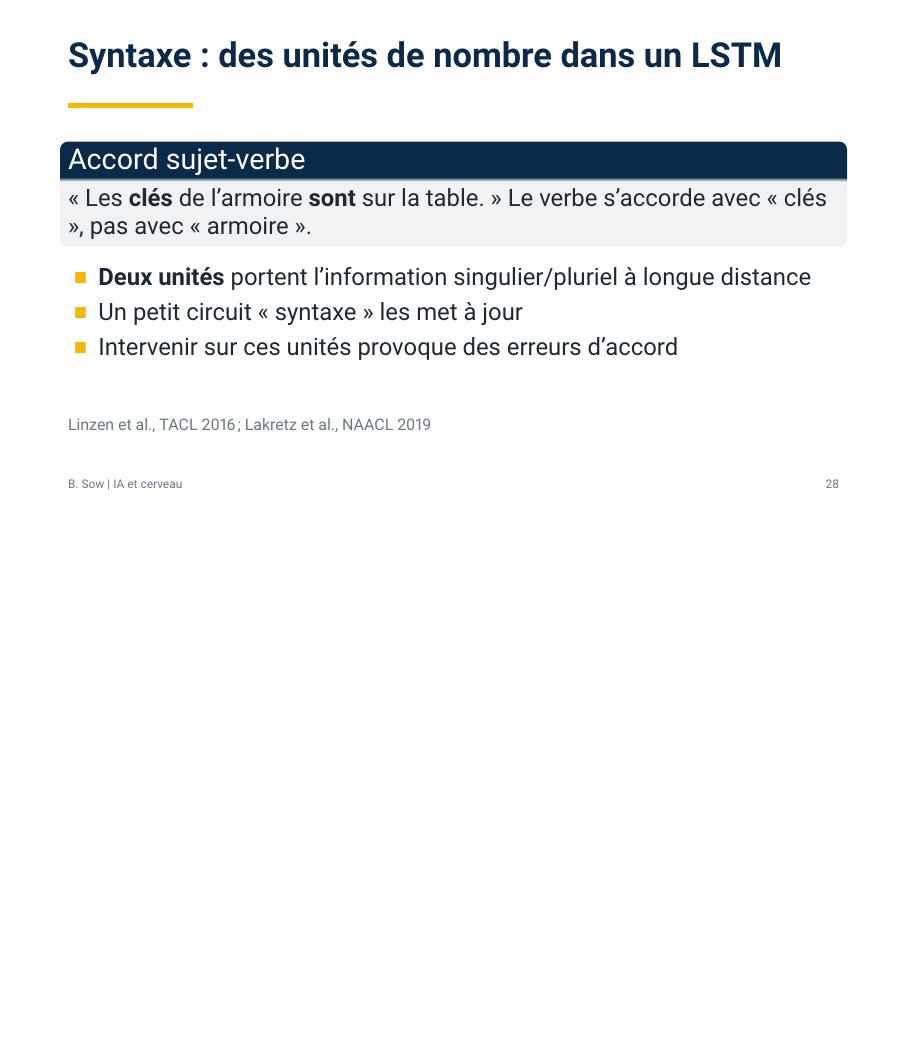
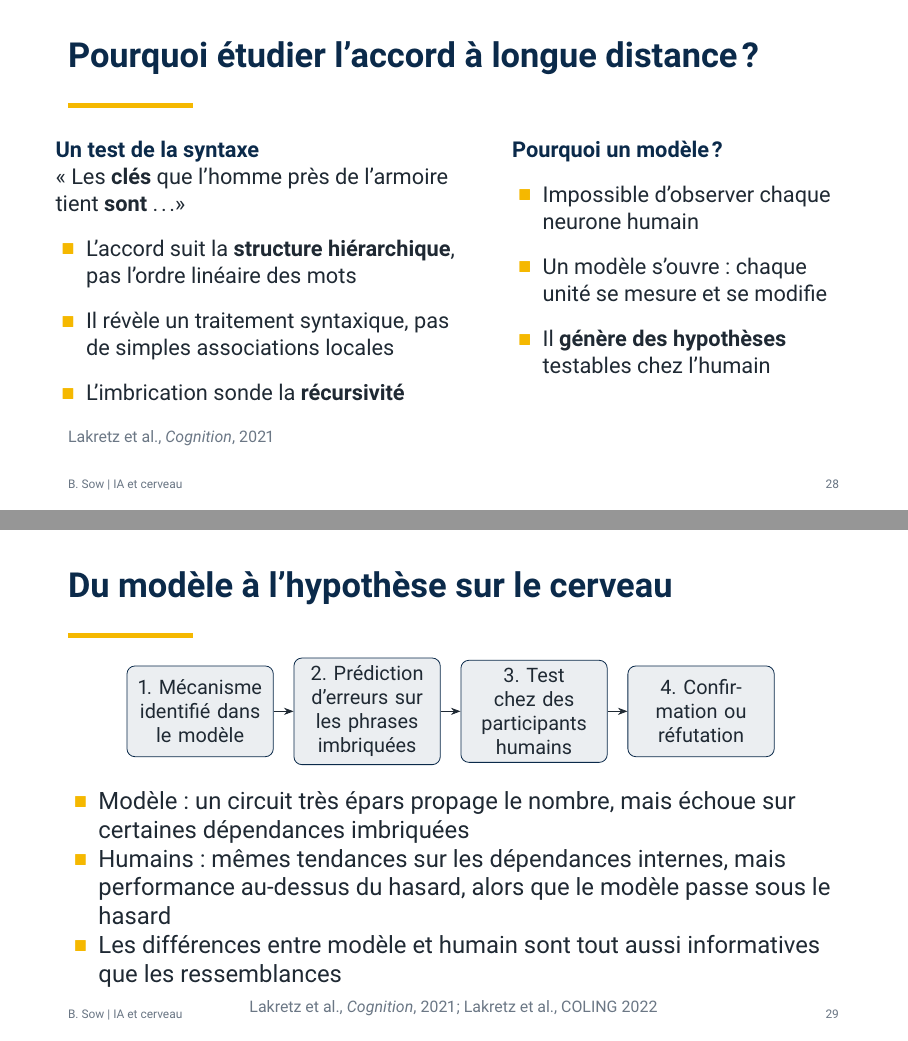
Before and after one commit to bouba-sow/indabax, LaTeX slides (main.tex, which reads chapters/02_modele.tex): page 34 of 51 before the commit and pages 34 and 35 of 53 after it, the two joined at a grey line, the shorter picture padded with empty space. Compiled offline with pdfLaTeX.

Commit message:
Motivation de l'étude de la syntaxe et de l'accord à longue distance
Co-Authored-By: Claude Sonnet 5.5 <noreply@anthropic.com>
Claude-Session: https://claude.ai/code/session_01491q6YVCjQkENXC9iURHts

```diff
--- a/chapters/02_modele.tex
+++ b/chapters/02_modele.tex
@@ -81,6 +81,47 @@ Enregistrements intracrâniens (ECoG) pendant une conversation naturelle :
 \end{frame}
 
 % ---------- Mécanismes ----------
+\begin{frame}{Pourquoi étudier l'accord à longue distance ?}
+\small
+\begin{columns}[T]
+\column{.52\textwidth}
+{\color{navy}\bfseries Un test de la syntaxe}\par
+« Les \textbf{clés} que l'homme près de l'armoire tient \textbf{sont} \dots »
+\begin{itemize}
+    \item L'accord suit la \textbf{structure hiérarchique}, pas l'ordre linéaire des mots
+    \item Il révèle un traitement syntaxique, pas de simples associations locales
+    \item L'imbrication sonde la \textbf{récursivité}
+\end{itemize}
+\column{.44\textwidth}
+{\color{navy}\bfseries Pourquoi un modèle ?}
+\begin{itemize}
+    \item Impossible d'observer chaque neurone humain
+    \item Un modèle s'ouvre : chaque unité se mesure et se modifie
+    \item Il \textbf{génère des hypothèses} testables chez l'humain
+\end{itemize}
+\end{columns}
+\src{Lakretz et al., \emph{Cognition}, 2021}
+\end{frame}
+
+\begin{frame}{Du modèle à l'hypothèse sur le cerveau}
+\centering
+\begin{tikzpicture}[node distance=0.35cm, font=\footnotesize,
+  pbox/.style={draw=navy, rounded corners, fill=navy!8, align=center, text width=2.3cm, minimum height=1.6cm}]
+  \node[pbox] (a) {1. Mécanisme identifié dans le modèle};
+  \node[pbox, right=of a] (b) {2. Prédiction d'erreurs sur les phrases imbriquées};
+  \node[pbox, right=of b] (c) {3. Test chez des participants humains};
+  \node[pbox, right=of c] (d) {4. Confirmation ou réfutation};
+  \draw[-{Stealth}] (a)--(b); \draw[-{Stealth}] (b)--(c); \draw[-{Stealth}] (c)--(d);
+\end{tikzpicture}
+\vspace{0.6em}
+\begin{itemize}
+    \item Modèle : un circuit très épars propage le nombre, mais échoue sur certaines dépendances imbriquées
+    \item Humains : mêmes tendances sur les dépendances internes, mais performance au-dessus du hasard, alors que le modèle passe sous le hasard
+    \item Les différences entre modèle et humain sont tout aussi informatives que les ressemblances
+\end{itemize}
+\src{Lakretz et al., \emph{Cognition}, 2021 ; Lakretz et al., COLING 2022}
+\end{frame}
+
 \begin{frame}{Syntaxe : des unités de nombre dans un LSTM}
 \begin{block}{Accord sujet-verbe}
     « Les \textbf{clés} de l'armoire \textbf{sont} sur la table. » Le verbe s'accorde avec « clés », pas avec « armoire ».
```
